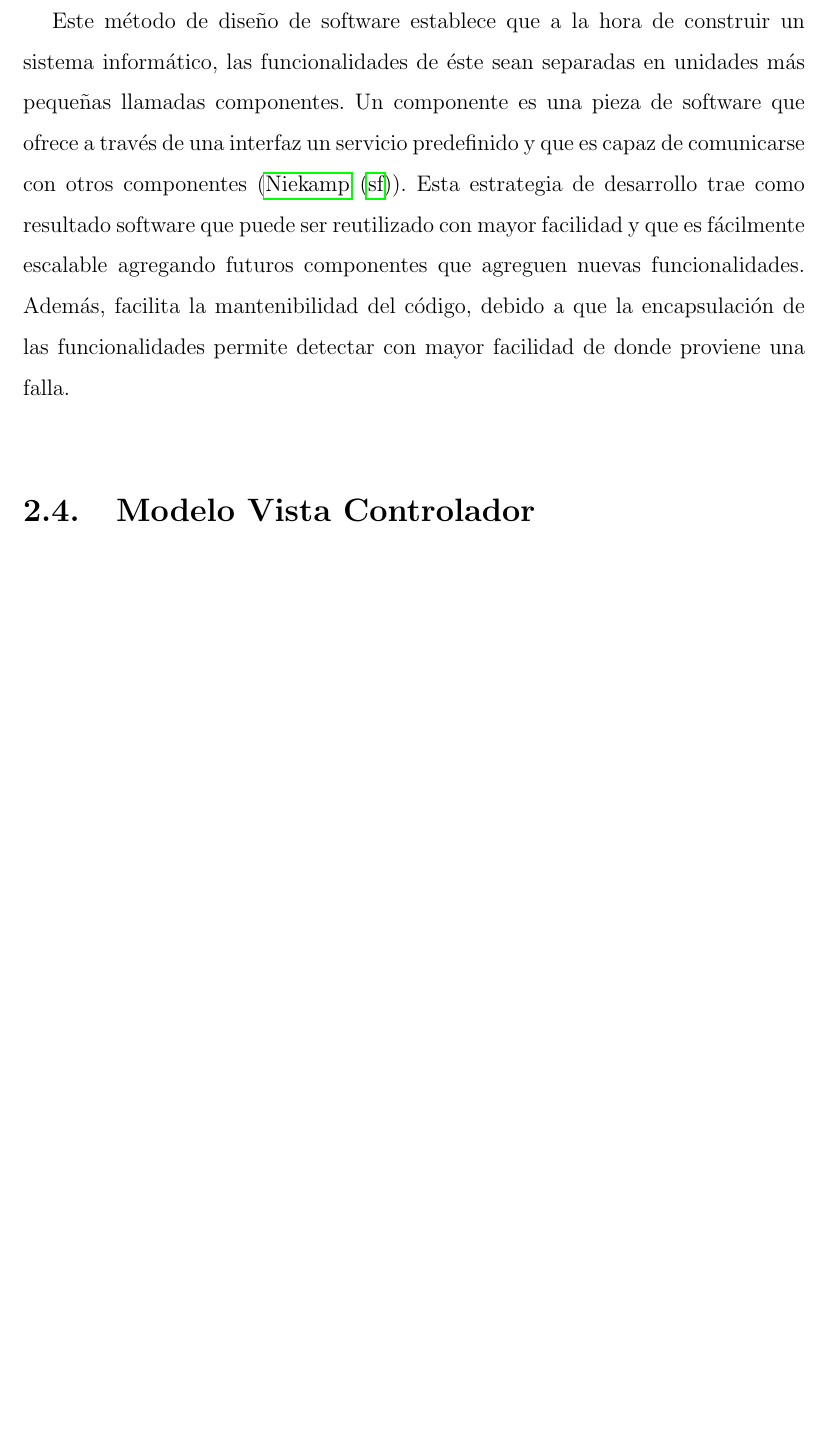
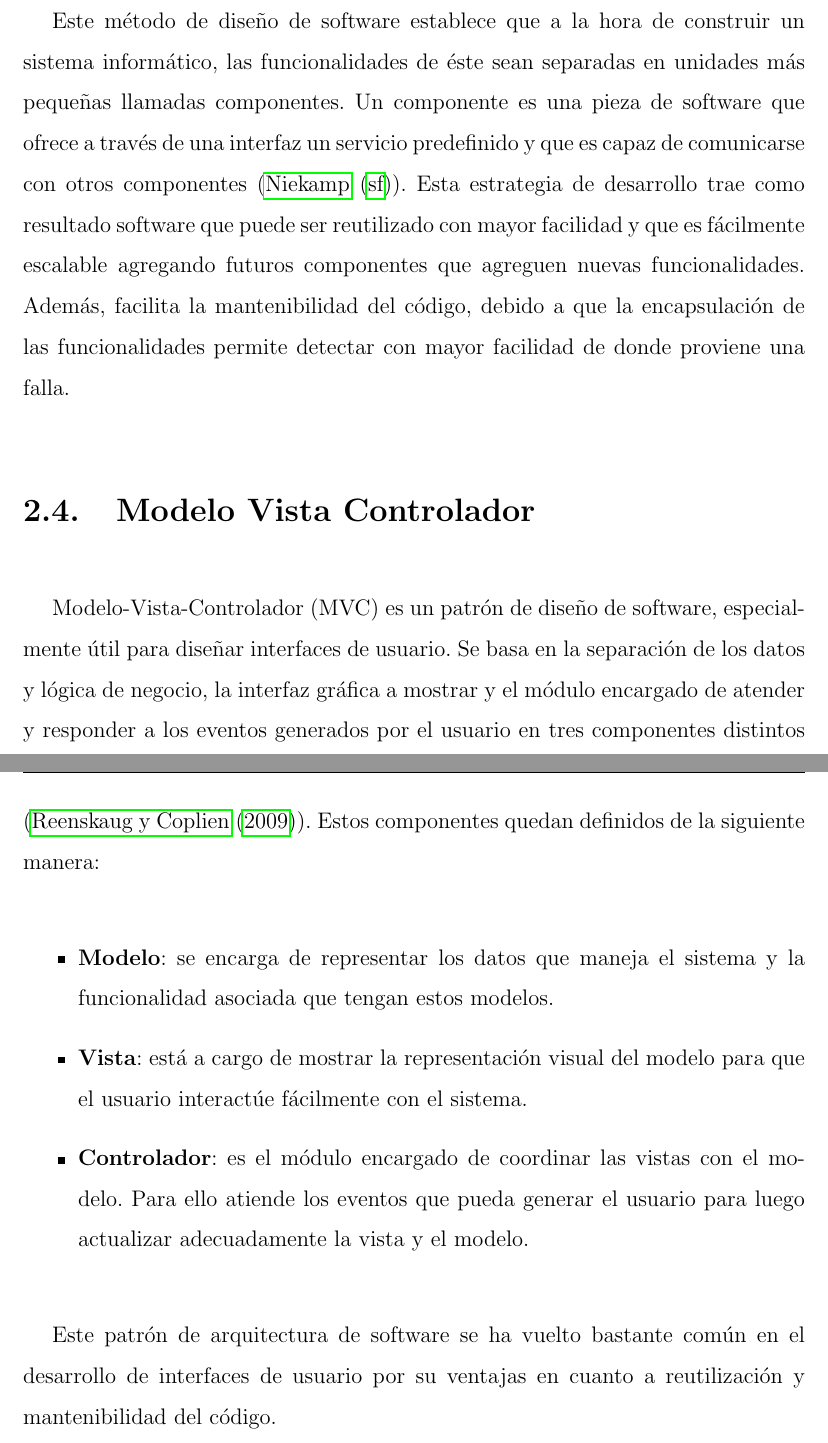
Before and after one commit to gustavogr/libro-pasantia, a LaTeX thesis (tesis.tex, which reads partes/capitulo2.tex): part of page 19 of 37 before the commit and two parts of pages 19 and 20 of 38 after it, the two joined at a grey line, cut so that both start at the same text, the shorter picture padded with empty space. Compiled offline with pdfLaTeX; a LaTeX package or settings file that is missing is left out.

Commit message:
Chapter 2 finsihed.

```diff
--- a/partes/capitulo2.tex
+++ b/partes/capitulo2.tex
@@ -36,3 +36,22 @@ mantenibilidad del código, debido a que la encapsulación de las funcionalidade
 detectar con mayor facilidad de donde proviene una falla.
 
 \section{Modelo Vista Controlador}
+Modelo-Vista-Controlador (MVC) es un patrón de diseño de software, especialmente útil
+para diseñar interfaces de usuario. Se basa en la separación de los datos y lógica de
+negocio, la interfaz gráfica a mostrar y el módulo encargado de atender y responder a
+los eventos generados por el usuario en tres componentes distintos (\cite{MVC}). Estos
+componentes quedan definidos de la siguiente manera:
+
+\begin{itemize}
+  \item \textbf{Modelo}: se encarga de representar los datos que maneja el sistema y
+  la funcionalidad asociada que tengan estos modelos.
+  \item \textbf{Vista}: está a cargo de mostrar la representación visual del modelo
+  para que el usuario interactúe fácilmente con el sistema.
+  \item \textbf{Controlador}: es el módulo encargado de coordinar las vistas con el modelo.
+  Para ello atiende los eventos que pueda generar el usuario para luego actualizar
+  adecuadamente la vista y el modelo.
+\end{itemize}
+
+Este patrón de arquitectura de software se ha vuelto bastante común en el desarrollo
+de interfaces de usuario por su ventajas en cuanto a reutilización y mantenibilidad
+del código.
```
Also changed, not shown: bibliografia.bib (+8 -0 lines), tesis.tex (+1 -0 lines).
